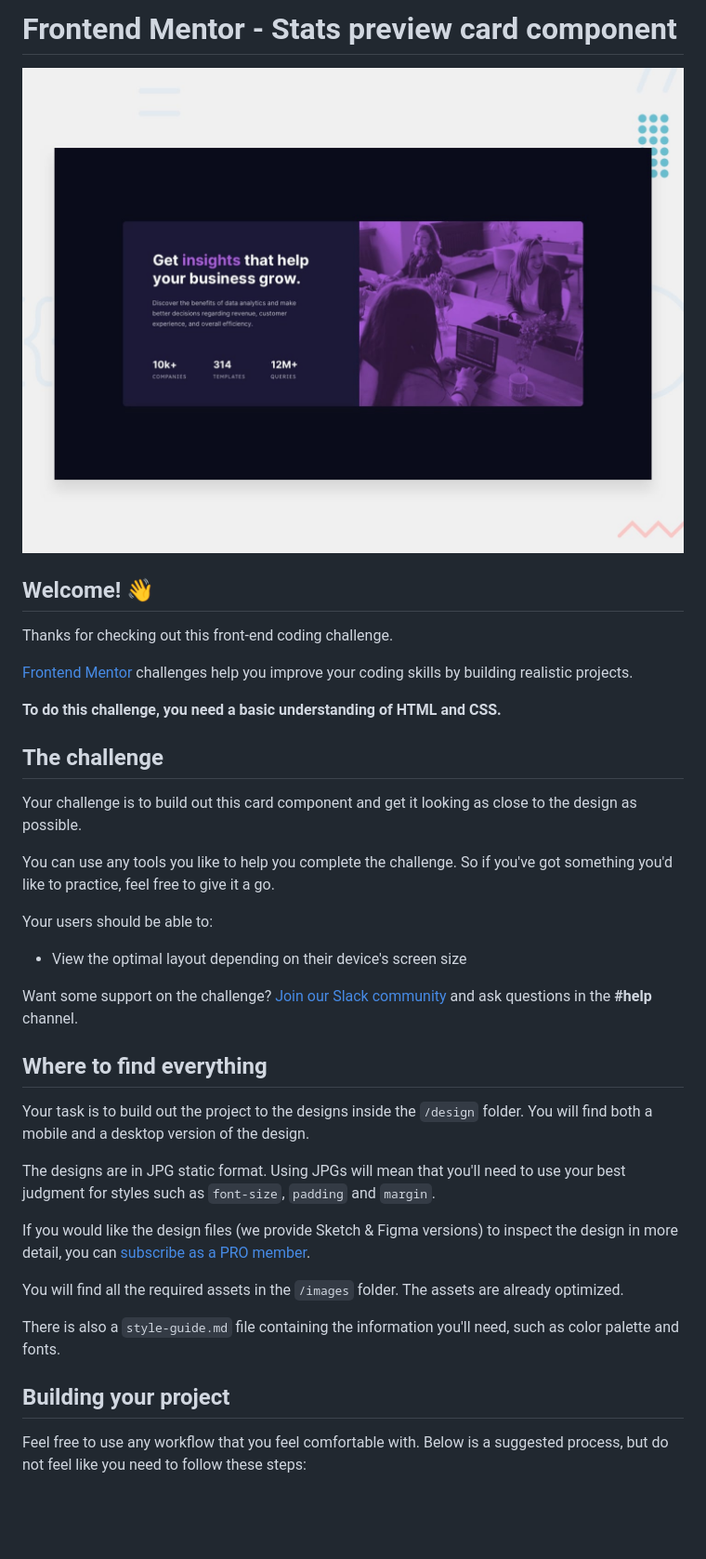
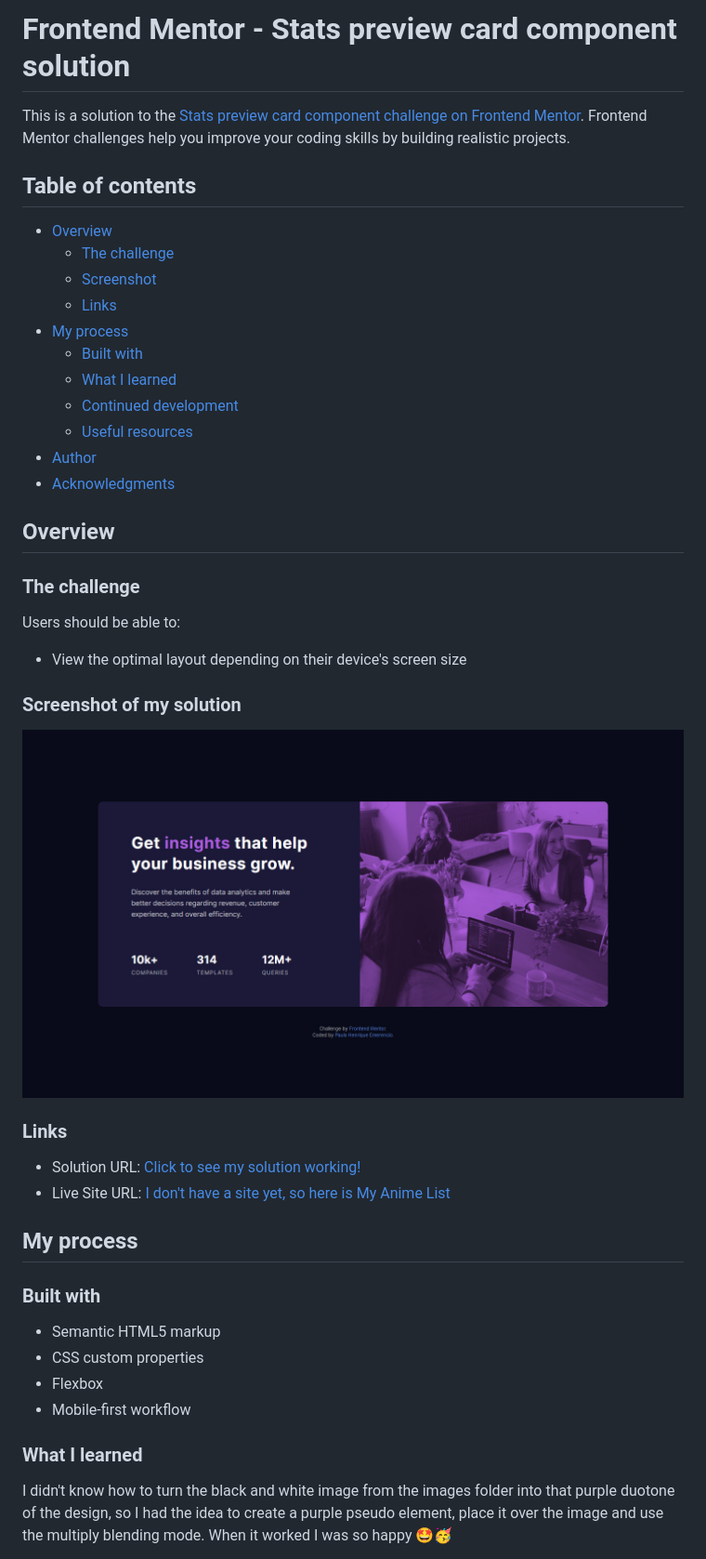
Before and after one commit to Paulo-Emerencio/stats-preview-card-component, a Markdown page: README.md, the part around the change printed below. Shown: that part at 93% size. Drawn GitHub-style; pictures changed too: screenshots/desktop.jpg (added); blank space fills up the shorter version.

Commit message:
:memo: README updated

```diff
--- a/README.md
+++ b/README.md
@@ -1,40 +1,48 @@
-# Frontend Mentor - Stats preview card component
+# Frontend Mentor - Stats preview card component solution
 
-![Design preview for the Stats preview card component coding challenge](./design/desktop-preview.jpg)
+This is a solution to the [Stats preview card component challenge on Frontend Mentor](https://www.frontendmentor.io/challenges/stats-preview-card-component-8JqbgoU62). Frontend Mentor challenges help you improve your coding skills by building realistic projects.
 
-## Welcome! 👋
+## Table of contents
 
-Thanks for checking out this front-end coding challenge.
+- [Overview](#overview)
+  - [The challenge](#the-challenge)
+  - [Screenshot](#screenshot)
+  - [Links](#links)
+- [My process](#my-process)
+  - [Built with](#built-with)
+  - [What I learned](#what-i-learned)
+  - [Continued development](#continued-development)
+  - [Useful resources](#useful-resources)
+- [Author](#author)
+- [Acknowledgments](#acknowledgments)
 
-[Frontend Mentor](https://www.frontendmentor.io) challenges help you improve your coding skills by building realistic projects.
+## Overview
 
-**To do this challenge, you need a basic understanding of HTML and CSS.**
+### The challenge
 
-## The challenge
-
-Your challenge is to build out this card component and get it looking as close to the design as possible.
-
-You can use any tools you like to help you complete the challenge. So if you've got something you'd like to practice, feel free to give it a go.
-
-Your users should be able to:
+Users should be able to:
 
 - View the optimal layout depending on their device's screen size
 
-Want some support on the challenge? [Join our Slack community](https://www.frontendmentor.io/slack) and ask questions in the **#help** channel.
+### Screenshot of my solution
 
-## Where to find everything
+![Screenshot preview of my solution](./screenshots/desktop.jpg)
 
-Your task is to build out the project to the designs inside the `/design` folder. You will find both a mobile and a desktop version of the design.
+### Links
 
-The designs are in JPG static format. Using JPGs will mean that you'll need to use your best judgment for styles such as `font-size`, `padding` and `margin`.
+- Solution URL: [Click to see my solution working!](https://paulo-emerencio.github.io/stats-preview-card-component/)
+- Live Site URL: [I don't have a site yet, so here is My Anime List](https://myanimelist.net/animelist/Hollow-Soulheart)
 
-If you would like the design files (we provide Sketch & Figma versions) to inspect the design in more detail, you can [subscribe as a PRO member](https://www.frontendmentor.io/pro).
+## My process
 
-You will find all the required assets in the `/images` folder. The assets are already optimized.
+### Built with
 
-There is also a `style-guide.md` file containing the information you'll need, such as color palette and fonts.
+- Semantic HTML5 markup
+- CSS custom properties
+- Flexbox
+- Mobile-first workflow
 
-## Building your project
+### What I learned
 
-Feel free to use any workflow that you feel comfortable with. Below is a suggested process, but do not feel like you need to follow these steps:
+I didn't know how to turn the black and white image from the images folder into that purple duotone of the design, so I had the idea to create a purple pseudo element, place it over the image and use the multiply blending mode. When it worked I was so happy 🤩🥳
 
```
Also changed, not shown: other parts of README.md (+32 -38 lines), README-template.md (deleted, +0 -110 lines), screenshots/mobile.jpg (added), 1 other file.
